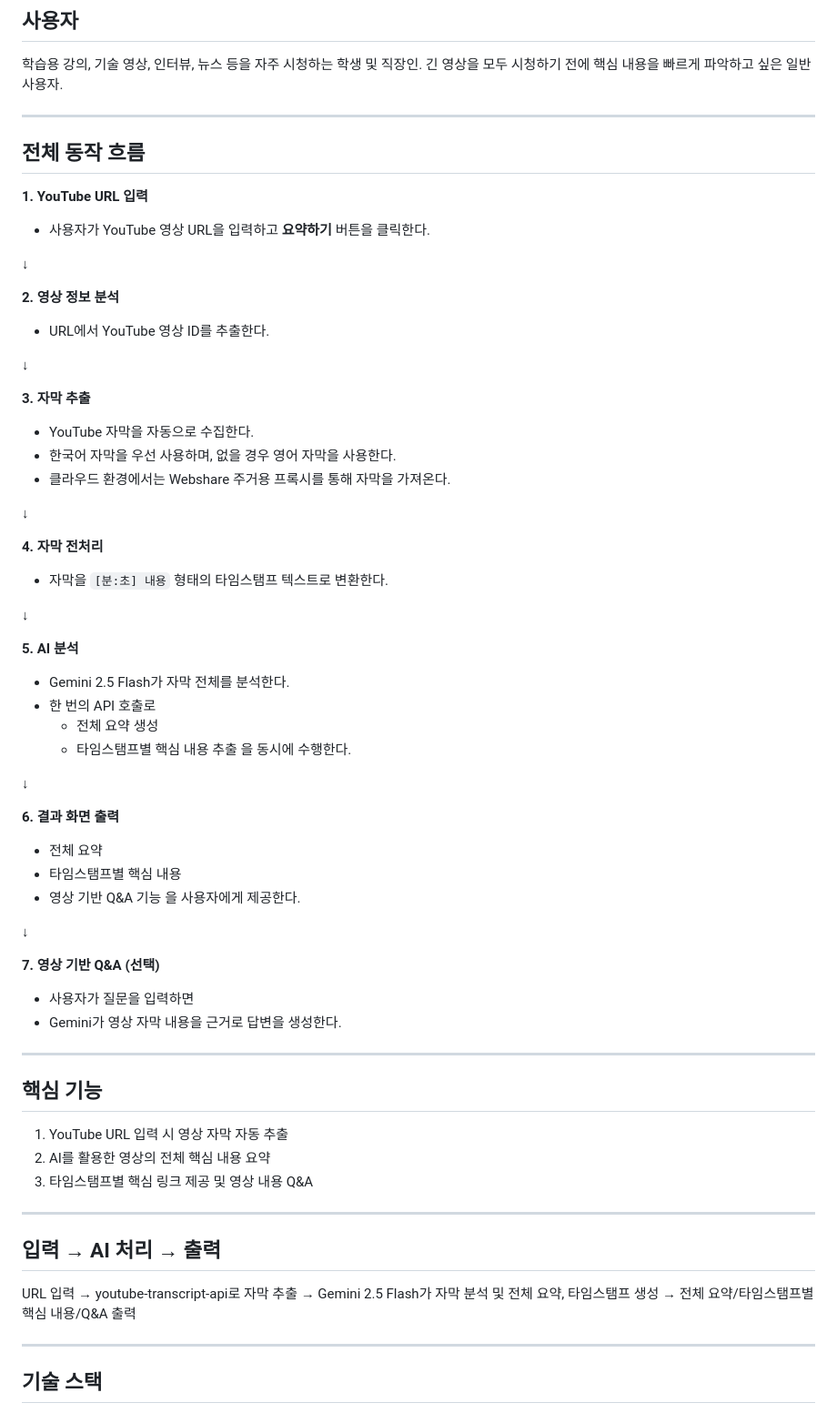
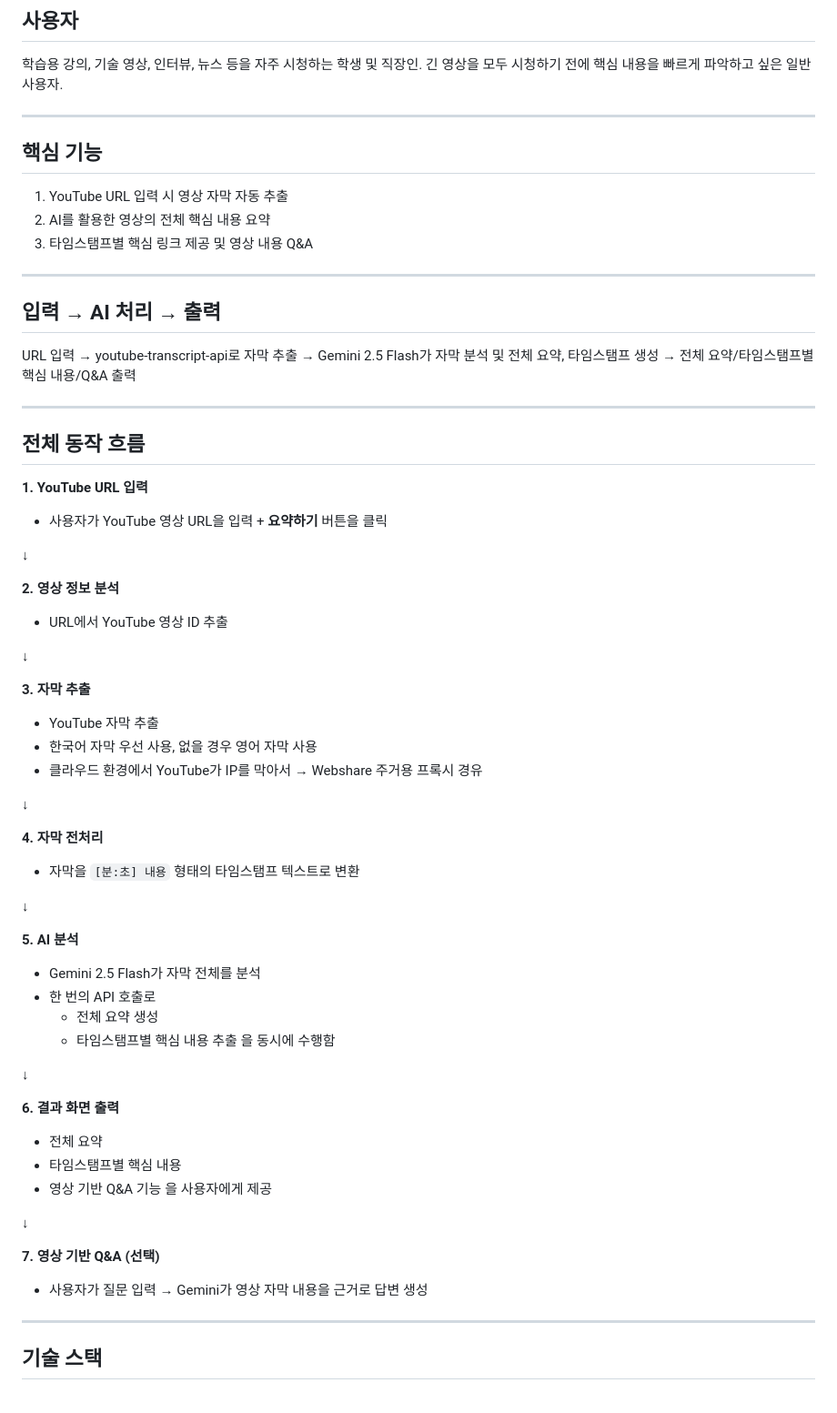
Before and after one commit to songheebaek/week09-aiweb2026, a Markdown page: contents.md, the part around the change. Shown at 91% size. Drawn GitHub-style.

Commit message:
AYS(MD2)

```diff
--- a/contents.md
+++ b/contents.md
@@ -27,54 +27,6 @@ YouTube에는 유익한 강의, 뉴스, 인터뷰, 기술 영상 등 다양한
 학습용 강의, 기술 영상, 인터뷰, 뉴스 등을 자주 시청하는 학생 및 직장인. 긴 영상을 모두 시청하기 전에 핵심 내용을 빠르게 파악하고 싶은 일반 사용자.
 
 ---
-
-## 전체 동작 흐름
-
-**1. YouTube URL 입력**
-* 사용자가 YouTube 영상 URL을 입력하고 **요약하기** 버튼을 클릭한다.
-
-↓
-
-**2. 영상 정보 분석**
-* URL에서 YouTube 영상 ID를 추출한다.
-
-↓
-
-**3. 자막 추출**
-* YouTube 자막을 자동으로 수집한다.
-* 한국어 자막을 우선 사용하며, 없을 경우 영어 자막을 사용한다.
-* 클라우드 환경에서는 Webshare 주거용 프록시를 통해 자막을 가져온다.
-
-↓
-
-**4. 자막 전처리**
-* 자막을 `[분:초] 내용` 형태의 타임스탬프 텍스트로 변환한다.
-
-↓
-
-**5. AI 분석**
-* Gemini 2.5 Flash가 자막 전체를 분석한다.
-* 한 번의 API 호출로
-  * 전체 요약 생성
-  * 타임스탬프별 핵심 내용 추출
-    을 동시에 수행한다.
-
-↓
-
-**6. 결과 화면 출력**
-* 전체 요약
-* 타임스탬프별 핵심 내용
-* 영상 기반 Q&A 기능
-을 사용자에게 제공한다.
-
-↓
-
-**7. 영상 기반 Q&A (선택)**
-* 사용자가 질문을 입력하면
-* Gemini가 영상 자막 내용을 근거로 답변을 생성한다.
-
----
-
 ## 핵심 기능
 
 1. YouTube URL 입력 시 영상 자막 자동 추출
@@ -86,6 +38,52 @@ YouTube에는 유익한 강의, 뉴스, 인터뷰, 기술 영상 등 다양한
 ## 입력 → AI 처리 → 출력
 
 URL 입력 → youtube-transcript-api로 자막 추출 → Gemini 2.5 Flash가 자막 분석 및 전체 요약, 타임스탬프 생성 → 전체 요약/타임스탬프별 핵심 내용/Q&A 출력
+
+---
+
+## 전체 동작 흐름
+
+**1. YouTube URL 입력**
+* 사용자가 YouTube 영상 URL을 입력 + **요약하기** 버튼을 클릭
+
+↓
+
+**2. 영상 정보 분석**
+* URL에서 YouTube 영상 ID 추출
+
+↓
+
+**3. 자막 추출**
+* YouTube 자막 추출
+* 한국어 자막 우선 사용, 없을 경우 영어 자막 사용
+* 클라우드 환경에서 YouTube가 IP를 막아서 → Webshare 주거용 프록시 경유
+
+↓
+
+**4. 자막 전처리**
+* 자막을 `[분:초] 내용` 형태의 타임스탬프 텍스트로 변환
+
+↓
+
+**5. AI 분석**
+* Gemini 2.5 Flash가 자막 전체를 분석
+* 한 번의 API 호출로
+  * 전체 요약 생성
+  * 타임스탬프별 핵심 내용 추출
+    을 동시에 수행함
+
+↓
+
+**6. 결과 화면 출력**
+* 전체 요약
+* 타임스탬프별 핵심 내용
+* 영상 기반 Q&A 기능
+을 사용자에게 제공
+
+↓
+
+**7. 영상 기반 Q&A (선택)**
+* 사용자가 질문 입력 → Gemini가 영상 자막 내용을 근거로 답변 생성
 
 ---
 
```
